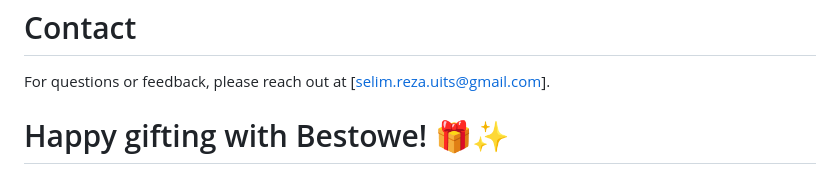
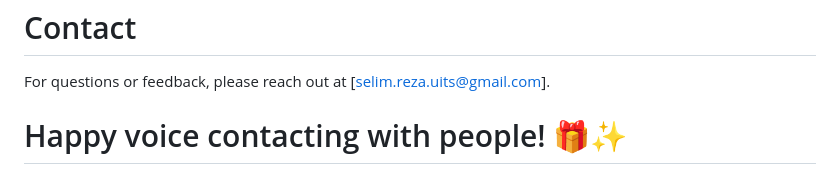
Before and after one commit to selim-reza-UITS/07_tether, a Markdown page: readme.md, the part around the change. GitHub-like rendering.

Commit message:
update: readme fixed

```diff
--- a/readme.md
+++ b/readme.md
@@ -114,4 +114,4 @@ Contributions and suggestions are welcome! Please fork the repository and open a
 # Contact
 For questions or feedback, please reach out at [selim.reza.uits@gmail.com].
 
-# Happy gifting with Bestowe! 🎁✨
+# Happy voice contacting with people! 🎁✨
```
